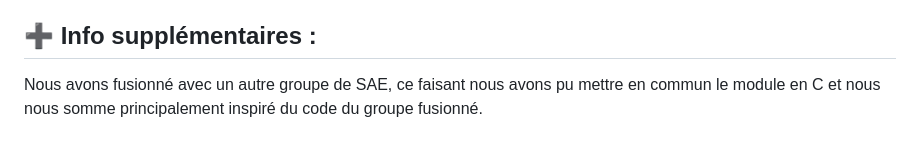
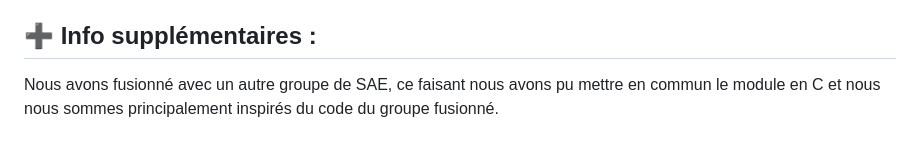
Before and after one commit to but2-sae-2023/LexiQuest, a Markdown page: README.md, the part around the change. Rendered like a GitHub page.

```diff
--- a/README.md
+++ b/README.md
@@ -38,4 +38,4 @@ Pour lancer le WebSocket, vous pouvez regarder sur le dépôt git suivant : [Cha
 - Parfois, le graphe se sépare en 2 à cause de mots à similarité trop faible
 
 ## ➕ Info supplémentaires :
-Nous avons fusionné avec un autre groupe de SAE, ce faisant nous avons pu mettre en commun le module en C et nous nous somme principalement inspiré du code du groupe fusionné.
+Nous avons fusionné avec un autre groupe de SAE, ce faisant nous avons pu mettre en commun le module en C et nous nous sommes principalement inspirés du code du groupe fusionné.
```
